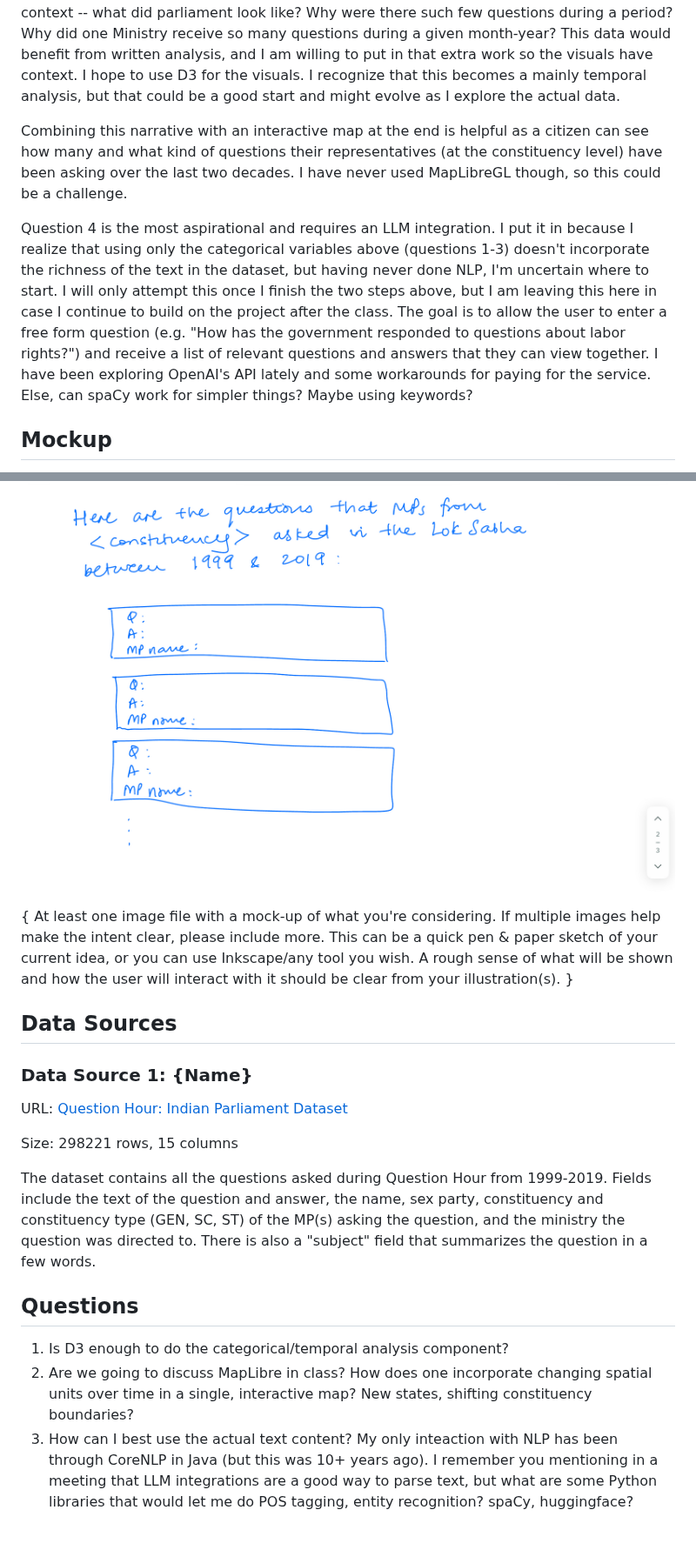
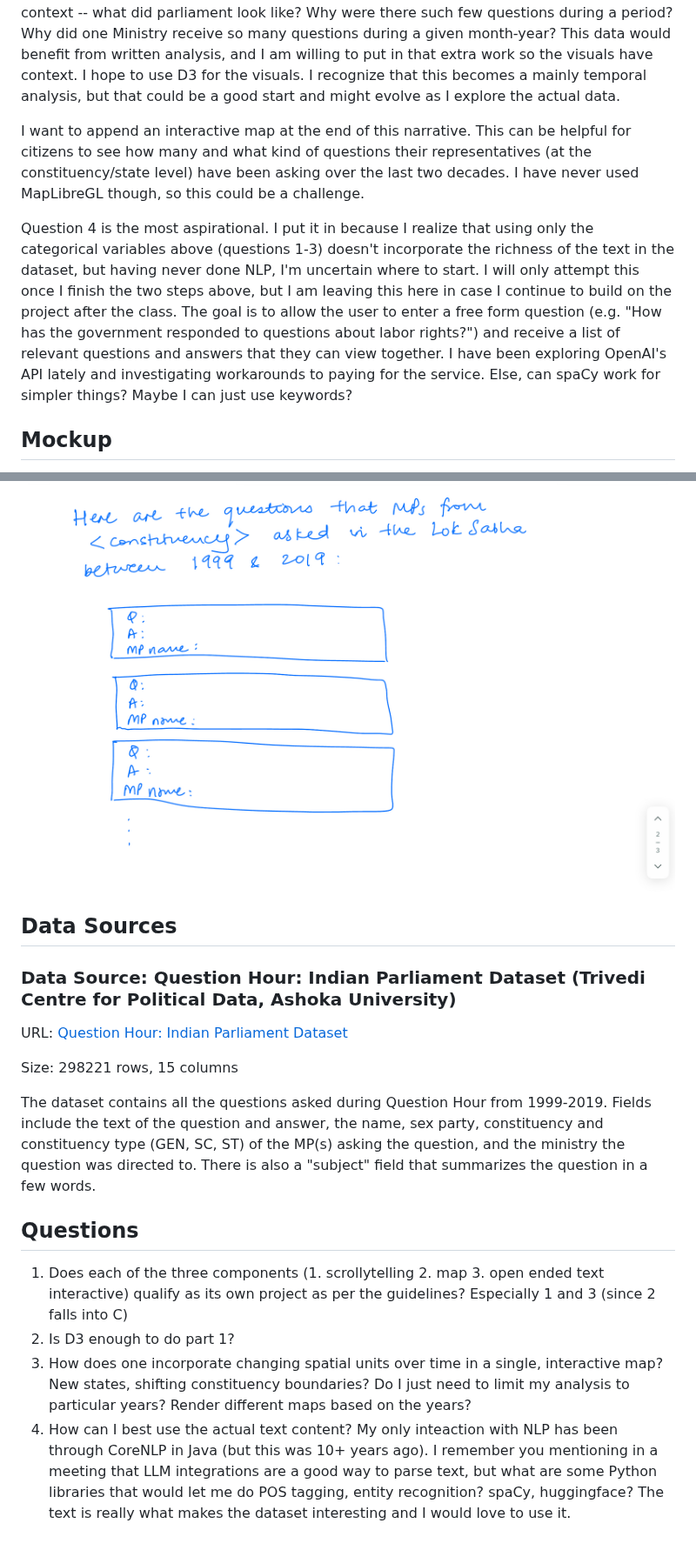
Before and after one commit to raghavmehrotra/question-hour-dataviz, a Markdown page: milestones/interactive-proposal.md, 2 parts joined by grey strips. Shown at 87% size. Rendered like a GitHub page.

Commit message:
Edited proposal draft

```diff
--- a/milestones/interactive-proposal.md
+++ b/milestones/interactive-proposal.md
@@ -23,9 +23,9 @@ I have always loved reading scrolling news articles that dynamically generate co
 
 I want to tell a medium-long form story with the The Question Hour data. The divestment piece offers a good template for how to use a single timeline and plot multiple slices of the data as the reader scrolls -- here, it could be, for example, how the sex and party affilitation of question-askers has evolved over time. This could be complemented on the side with context -- what did parliament look like? Why were there such few questions during a period? Why did one Ministry receive so many questions during a given month-year? This data would benefit from written analysis, and I am willing to put in that extra work so the visuals have context. I hope to use D3 for the visuals. I recognize that this becomes a mainly temporal analysis, but that could be a good start and might evolve as I explore the actual data.
 
-Combining this narrative with an interactive map at the end is helpful as a citizen can see how many and what kind of questions their representatives (at the constituency level) have been asking over the last two decades. I have never used MapLibreGL though, so this could be a challenge.
+I want to append an interactive map at the end of this narrative. This can be helpful for citizens to see how many and what kind of questions their representatives (at the constituency/state level) have been asking over the last two decades. I have never used MapLibreGL though, so this could be a challenge.
 
-Question 4 is the most aspirational and requires an LLM integration. I put it in because I realize that using only the categorical variables above (questions 1-3) doesn't incorporate the richness of the text in the dataset, but having never done NLP, I'm uncertain where to start. I will only attempt this once I finish the two steps above, but I am leaving this here in case I continue to build on the project after the class. The goal is to allow the user to enter a free form question (e.g. "How has the government responded to questions about labor rights?") and receive a list of relevant questions and answers that they can view together. I have been exploring OpenAI's API lately and some workarounds for paying for the service. Else, can spaCy work for simpler things? Maybe using keywords?
+Question 4 is the most aspirational. I put it in because I realize that using only the categorical variables above (questions 1-3) doesn't incorporate the richness of the text in the dataset, but having never done NLP, I'm uncertain where to start. I will only attempt this once I finish the two steps above, but I am leaving this here in case I continue to build on the project after the class. The goal is to allow the user to enter a free form question (e.g. "How has the government responded to questions about labor rights?") and receive a list of relevant questions and answers that they can view together. I have been exploring OpenAI's API lately and investigating workarounds to paying for the service. Else, can spaCy work for simpler things? Maybe I can just use keywords?
 
 
 ## Mockup
@@ -39,16 +39,10 @@ Rendering the clickable constituency level map
 Display the questions for the selected constituency
 ![A mockup of a list of questions, answers and MP name, each set taking up its own box on the page](../img/proposal/render_questions.jpg)
 
-{
-At least one image file with a mock-up of what you're considering.
-If multiple images help make the intent clear, please include more.
-This can be a quick pen & paper sketch of your current idea, or you can use Inkscape/any tool you wish.
-A rough sense of what will be shown and how the user will interact with it should be clear from your illustration(s).
-}
 
 ## Data Sources
 
-### Data Source 1: {Name}
+### Data Source: Question Hour: Indian Parliament Dataset (Trivedi Centre for Political Data, Ashoka University)
 
 URL: [Question Hour: Indian Parliament Dataset](https://tcpd.ashoka.edu.in/question-hour/)
 
@@ -58,6 +52,7 @@ The dataset contains all the questions asked during Question Hour from 1999-2019
 
 ## Questions
 
-1. Is D3 enough to do the categorical/temporal analysis component?
-2. Are we going to discuss MapLibre in class? How does one incorporate changing spatial units over time in a single, interactive map? New states, shifting constituency boundaries?
-3. How can I best use the actual text content? My only inteaction with NLP has been through CoreNLP in Java (but this was 10+ years ago). I remember you mentioning in a meeting that LLM integrations are a good way to parse text, but what are some Python libraries that would let me do POS tagging, entity recognition? spaCy, huggingface?
+1. Does each of the three components (1. scrollytelling 2. map 3. open ended text interactive) qualify as its own project as per the guidelines? Especially 1 and 3 (since 2 falls into C)
+2. Is D3 enough to do part 1?
+3. How does one incorporate changing spatial units over time in a single, interactive map? New states, shifting constituency boundaries? Do I just need to limit my analysis to particular years? Render different maps based on the years?
+4. How can I best use the actual text content? My only inteaction with NLP has been through CoreNLP in Java (but this was 10+ years ago). I remember you mentioning in a meeting that LLM integrations are a good way to parse text, but what are some Python libraries that would let me do POS tagging, entity recognition? spaCy, huggingface? The text is really what makes the dataset interesting and I would love to use it.
```
